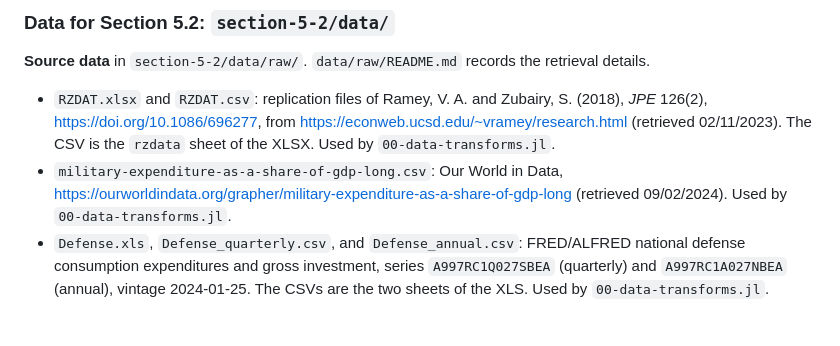
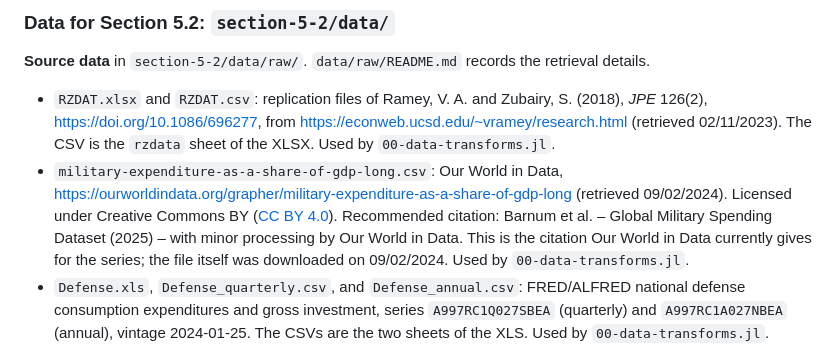
Before and after one commit to enweg/tca-replication-material, a Markdown page: replication-instructions.md, the part around the change. Drawn GitHub-style; blank space fills up the shorter version.

Commit message:
adding licence for OWD

```diff
--- a/replication-instructions.md
+++ b/replication-instructions.md
@@ -55,7 +55,7 @@ Columns used: `ygap_hp` (output gap), `pgdp` (GDP deflator, converted to annuali
 **Source data** in `section-5-2/data/raw/`. `data/raw/README.md` records the retrieval details.
 
 - `RZDAT.xlsx` and `RZDAT.csv`: replication files of Ramey, V. A. and Zubairy, S. (2018), _JPE_ 126(2), <https://doi.org/10.1086/696277>, from <https://econweb.ucsd.edu/~vramey/research.html> (retrieved 02/11/2023). The CSV is the `rzdata` sheet of the XLSX. Used by `00-data-transforms.jl`.
-- `military-expenditure-as-a-share-of-gdp-long.csv`: Our World in Data, <https://ourworldindata.org/grapher/military-expenditure-as-a-share-of-gdp-long> (retrieved 09/02/2024). Used by `00-data-transforms.jl`.
+- `military-expenditure-as-a-share-of-gdp-long.csv`: Our World in Data, <https://ourworldindata.org/grapher/military-expenditure-as-a-share-of-gdp-long> (retrieved 09/02/2024). Licensed under Creative Commons BY ([CC BY 4.0](https://creativecommons.org/licenses/by/4.0/)). Recommended citation: Barnum et al. – Global Military Spending Dataset (2025) – with minor processing by Our World in Data. This is the citation Our World in Data currently gives for the series; the file itself was downloaded on 09/02/2024. Used by `00-data-transforms.jl`.
 - `Defense.xls`, `Defense_quarterly.csv`, and `Defense_annual.csv`: FRED/ALFRED national defense consumption expenditures and gross investment, series `A997RC1Q027SBEA` (quarterly) and `A997RC1A027NBEA` (annual), vintage 2024-01-25. The CSVs are the two sheets of the XLS. Used by `00-data-transforms.jl`.
 - `Ramey_Govt_Public_Data.*`: replication files of Ramey, V. A. (2011), _QJE_ 126(1), <https://doi.org/10.1093/qje/qjq008>. Not used by any script; kept for reference.
 
```
Also changed, not shown: 1 other file.
